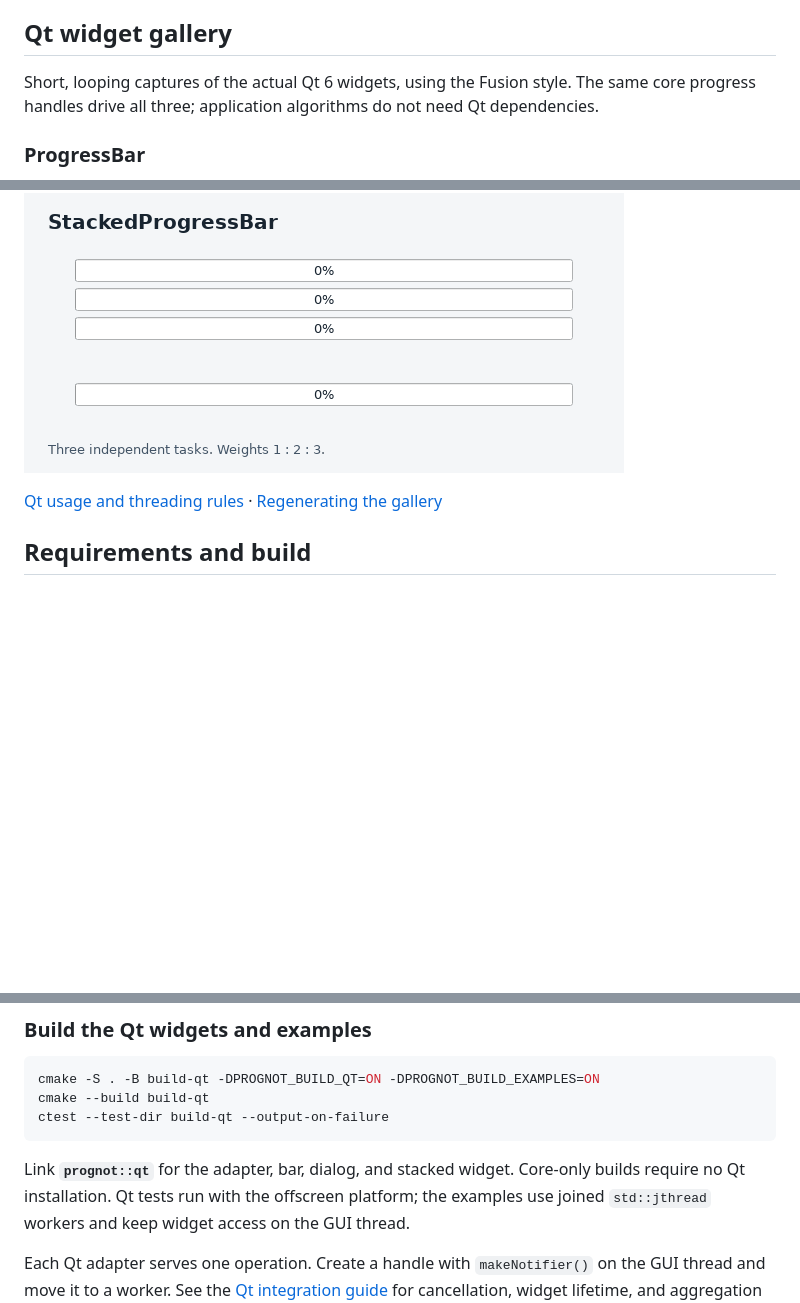
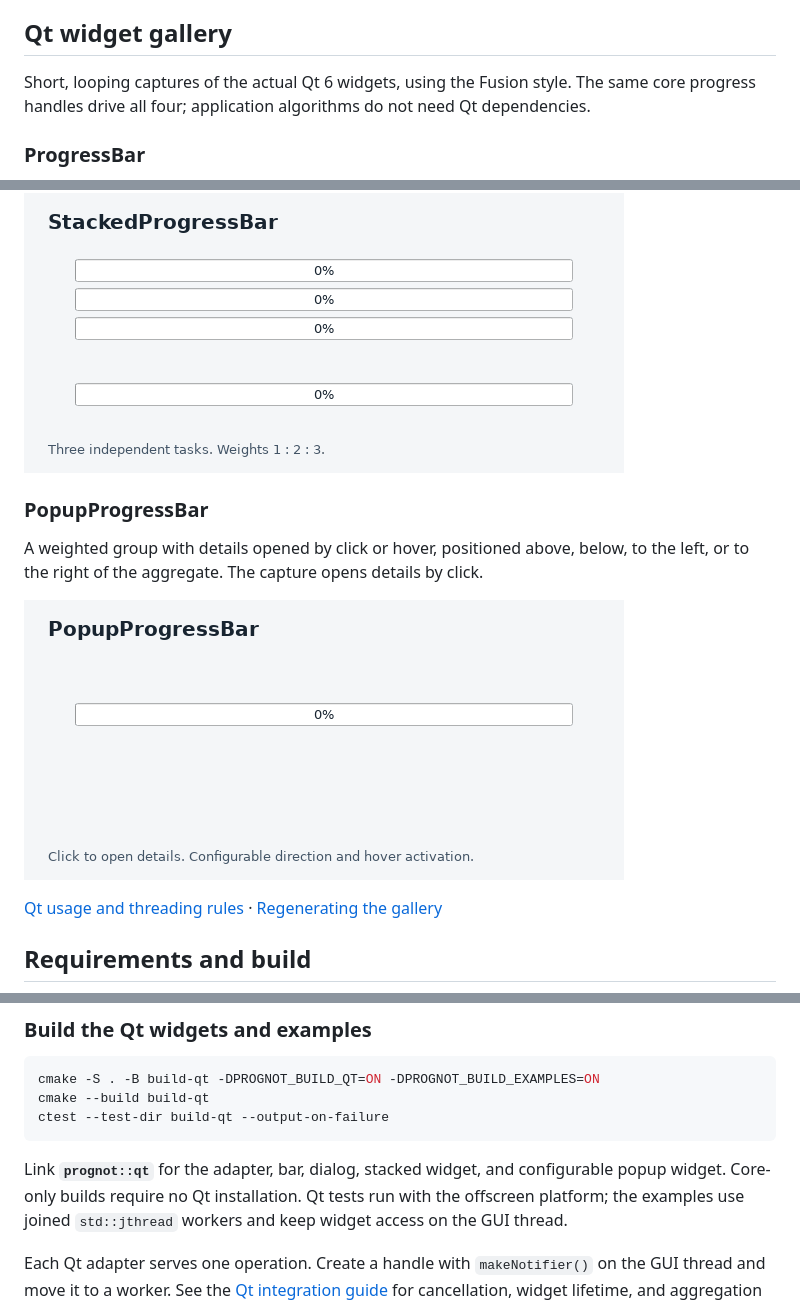
Before and after one commit to JanKolomaznik/prognot, a Markdown page: README.md, 3 parts joined by grey strips. Drawn GitHub-style; pictures changed too: docs/images/popup-progress.gif (added); blank space fills up the shorter version.

Commit message:
Adding new popup progress bar

````diff
--- a/README.md
+++ b/README.md
@@ -58,7 +58,7 @@ children's reserved work.
 ## Qt widget gallery
 
 Short, looping captures of the actual Qt 6 widgets, using the Fusion style.
-The same core progress handles drive all three; application algorithms do not
+The same core progress handles drive all four; application algorithms do not
 need Qt dependencies.
 
 ### ProgressBar
@@ -82,6 +82,13 @@ operation; the lower bar shows their exact weighted mean. Completed tasks keep
 their contribution until the group is cleared.
 
 ![Three task bars progressing at different speeds above their weighted aggregate](docs/images/stacked-progress.gif)
+
+### PopupProgressBar
+
+A weighted group with details opened by click or hover, positioned above, below,
+to the left, or to the right of the aggregate. The capture opens details by click.
+
+![PopupProgressBar opening two task bars on click](docs/images/popup-progress.gif)
 
 [Qt usage and threading rules](docs/qt.md) · [Regenerating the gallery](docs/gallery/README.md)
 
@@ -123,7 +130,7 @@ cmake --build build-qt
 ctest --test-dir build-qt --output-on-failure
 ```
 
-Link **`prognot::qt`** for the adapter, bar, dialog, and stacked widget. Core-only
+Link **`prognot::qt`** for the adapter, bar, dialog, stacked widget, and configurable popup widget. Core-only
 builds require no Qt installation. Qt tests run with the offscreen platform;
 the examples use joined `std::jthread` workers and keep widget access on the GUI thread.
 
````
Also changed, not shown: docs/gallery/README.md (+2 -2 lines), docs/qt.md (+24 -0 lines), 8 other files.
